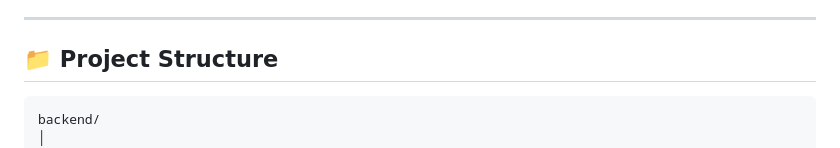
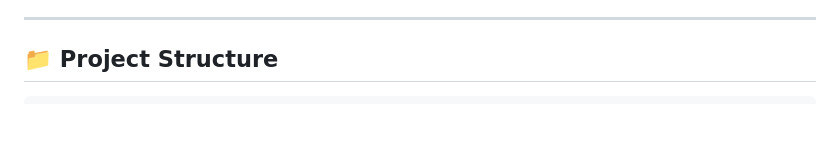
Before and after one commit to switch-fj/switch-fiji-server, a Markdown page: README.md, the part around the change. Rendered like a GitHub page; blank space fills up the shorter version.

````diff
--- a/README.md
+++ b/README.md
@@ -82,8 +82,6 @@ Device → Ingestion API → DynamoDB → Telemetry Service → API → Dashboar
 ## 📁 Project Structure
 
 ```
-backend/
-│
 ├── app/
 │   │
 │   ├── main.py
````
